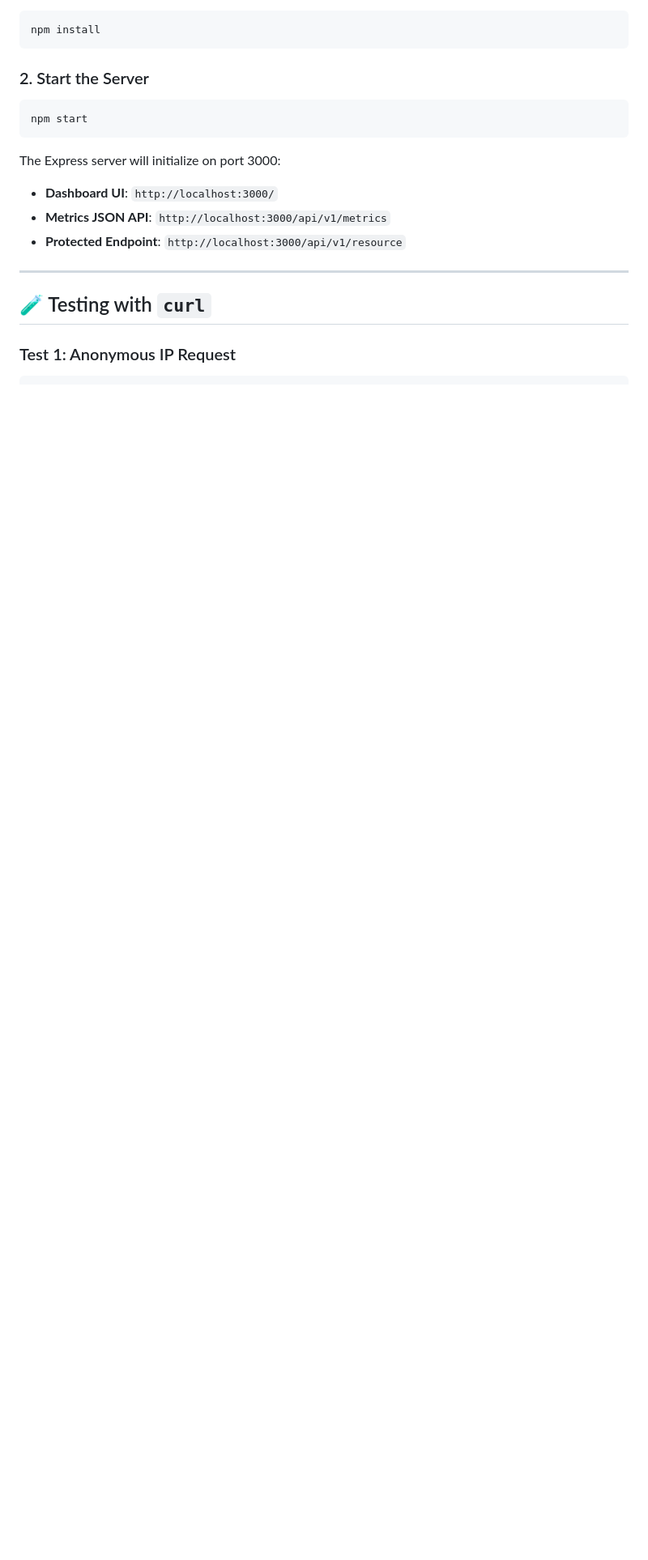
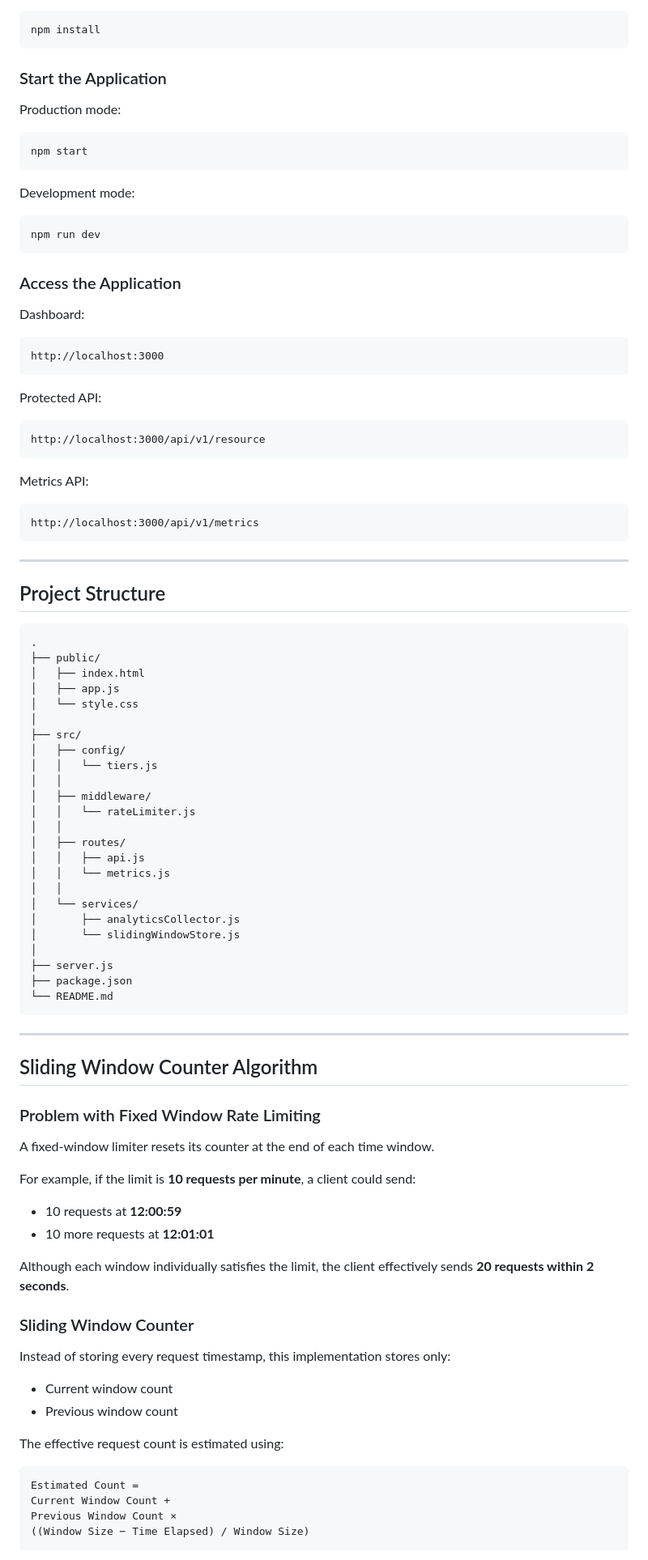
Before and after one commit to k1ll-monger/api-rate-limiter, a Markdown page: README.md, the part around one of its changes. Shown at 81% size. Drawn GitHub-style; blank space fills up the shorter version.

````diff
--- a/README.md
+++ b/README.md
@@ -114,18 +57,99 @@ Rate limits are configured in [`src/config/tiers.js`](file:///c:/Users/kaust/Dow
 npm install
 ```
 
-### 2. Start the Server
+### Start the Application
+
+Production mode:
+
 ```bash
 npm start
 ```
 
-The Express server will initialize on port 3000:
-- **Dashboard UI**: `http://localhost:3000/`
-- **Metrics JSON API**: `http://localhost:3000/api/v1/metrics`
-- **Protected Endpoint**: `http://localhost:3000/api/v1/resource`
+Development mode:
+
+```bash
+npm run dev
+```
+
+### Access the Application
+
+Dashboard:
+
+```
+http://localhost:3000
+```
+
+Protected API:
+
+```
+http://localhost:3000/api/v1/resource
+```
+
+Metrics API:
+
+```
+http://localhost:3000/api/v1/metrics
+```
 
 ---
 
-## 🧪 Testing with `curl`
+## Project Structure
 
-### Test 1: Anonymous IP Request
+```text
+.
+├── public/
+│   ├── index.html
+│   ├── app.js
+│   └── style.css
+│
+├── src/
+│   ├── config/
+│   │   └── tiers.js
+│   │
+│   ├── middleware/
+│   │   └── rateLimiter.js
+│   │
+│   ├── routes/
+│   │   ├── api.js
+│   │   └── metrics.js
+│   │
+│   └── services/
+│       ├── analyticsCollector.js
+│       └── slidingWindowStore.js
+│
+├── server.js
+├── package.json
+└── README.md
+```
+
+---
+
+## Sliding Window Counter Algorithm
+
+### Problem with Fixed Window Rate Limiting
+
+A fixed-window limiter resets its counter at the end of each time window.
+
+For example, if the limit is **10 requests per minute**, a client could send:
+
+- 10 requests at **12:00:59**
+- 10 more requests at **12:01:01**
+
+Although each window individually satisfies the limit, the client effectively sends **20 requests within 2 seconds**.
+
+### Sliding Window Counter
+
+Instead of storing every request timestamp, this implementation stores only:
+
+- Current window count
+- Previous window count
+
+The effective request count is estimated using:
+
+```text
+Estimated Count =
+Current Window Count +
+Previous Window Count ×
+((Window Size − Time Elapsed) / Window Size)
+```
+
````
Also changed, not shown: other parts of README.md (+132 -112 lines).
